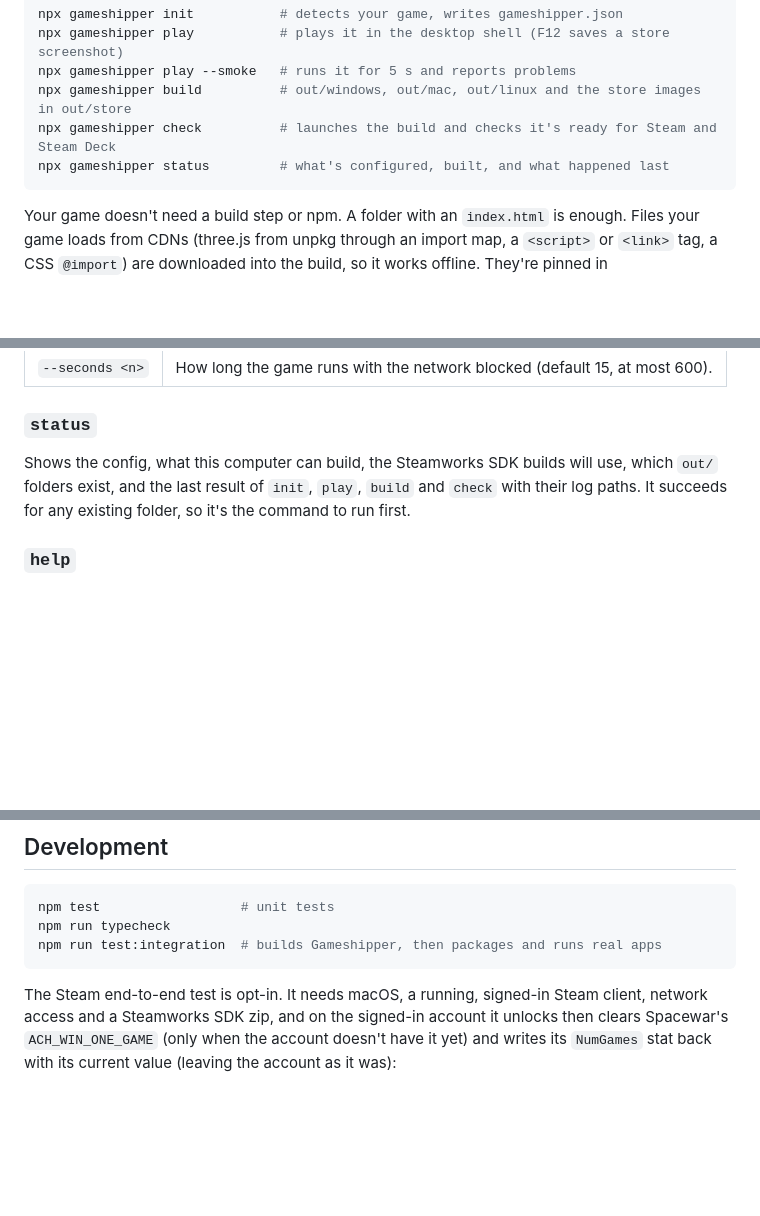
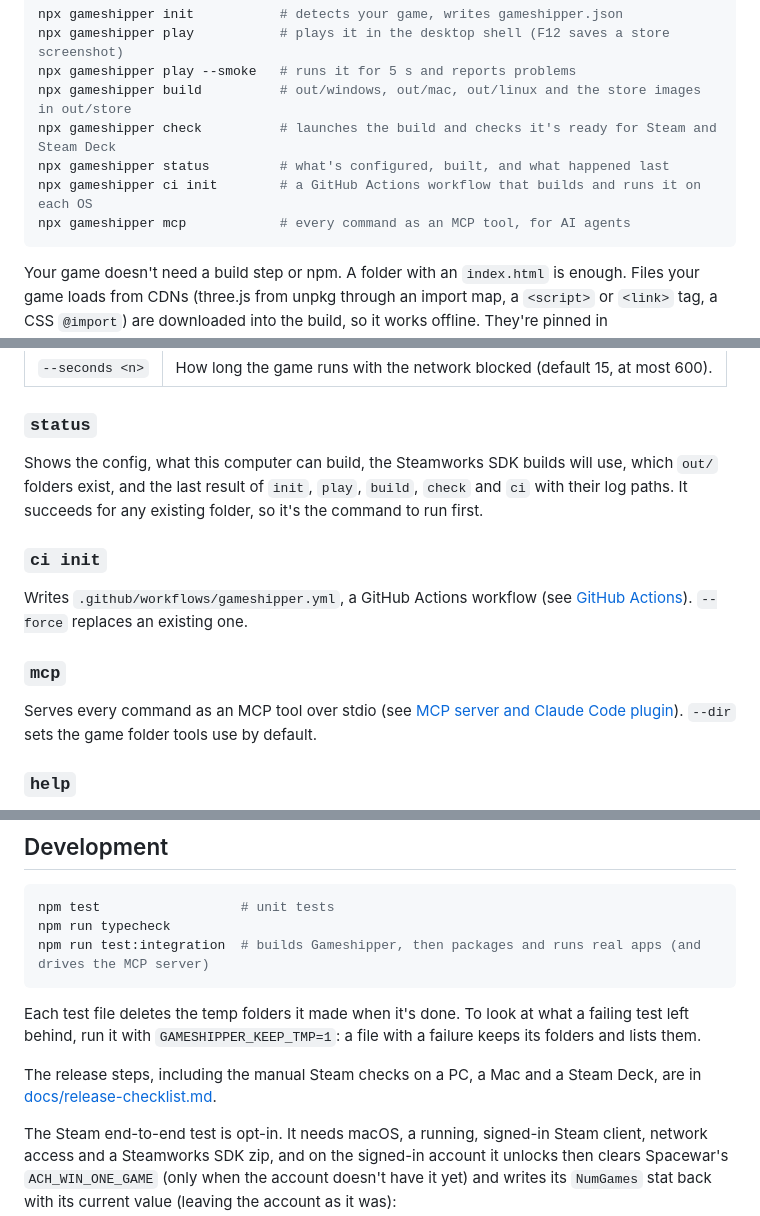
Before and after one commit to gameshipper/gameshipper, a Markdown page: README.md, 3 parts joined by grey strips. Drawn GitHub-style; blank space fills up the shorter version.

````diff
--- a/README.md
+++ b/README.md
@@ -9,6 +9,8 @@ npx gameshipper play --smoke   # runs it for 5 s and reports problems
 npx gameshipper build          # out/windows, out/mac, out/linux and the store images in out/store
 npx gameshipper check          # launches the build and checks it's ready for Steam and Steam Deck
 npx gameshipper status         # what's configured, built, and what happened last
+npx gameshipper ci init        # a GitHub Actions workflow that builds and runs it on each OS
+npx gameshipper mcp            # every command as an MCP tool, for AI agents
 ```
 
 Your game doesn't need a build step or npm. A folder with an `index.html` is enough. Files your game loads from CDNs (three.js from unpkg through an import map, a `<script>` or `<link>` tag, a CSS `@import`) are downloaded into the build, so it works offline. They're pinned in `gameshipper.lock`, so builds are reproducible from it; use `--frozen-lock` in CI to enforce that.
@@ -85,7 +89,15 @@ The network block stops the game's requests (each is listed in `offline.requests
 
 ### `status`
 
-Shows the config, what this computer can build, the Steamworks SDK builds will use, which `out/` folders exist, and the last result of `init`, `play`, `build` and `check` with their log paths. It succeeds for any existing folder, so it's the command to run first.
+Shows the config, what this computer can build, the Steamworks SDK builds will use, which `out/` folders exist, and the last result of `init`, `play`, `build`, `check` and `ci` with their log paths. It succeeds for any existing folder, so it's the command to run first.
+
+### `ci init`
+
+Writes `.github/workflows/gameshipper.yml`, a GitHub Actions workflow (see [GitHub Actions](#github-actions)). `--force` replaces an existing one.
+
+### `mcp`
+
+Serves every command as an MCP tool over stdio (see [MCP server and Claude Code plugin](#mcp-server-and-claude-code-plugin)). `--dir` sets the game folder tools use by default.
 
 ### `help`
 
@@ -369,8 +419,12 @@ A game whose page has no `<meta name="viewport">` gets one. A build with the mob
 ```sh
 npm test                  # unit tests
 npm run typecheck
-npm run test:integration  # builds Gameshipper, then packages and runs real apps
+npm run test:integration  # builds Gameshipper, then packages and runs real apps (and drives the MCP server)
 ```
+
+Each test file deletes the temp folders it made when it's done. To look at what a failing test left behind, run it with `GAMESHIPPER_KEEP_TMP=1`: a file with a failure keeps its folders and lists them.
+
+The release steps, including the manual Steam checks on a PC, a Mac and a Steam Deck, are in [docs/release-checklist.md](docs/release-checklist.md).
 
 The Steam end-to-end test is opt-in. It needs macOS, a running, signed-in Steam client, network access and a Steamworks SDK zip, and on the signed-in account it unlocks then clears Spacewar's `ACH_WIN_ONE_GAME` (only when the account doesn't have it yet) and writes its `NumGames` stat back with its current value (leaving the account as it was):
 
````
Also changed, not shown: other parts of README.md (+40 -0 lines).
